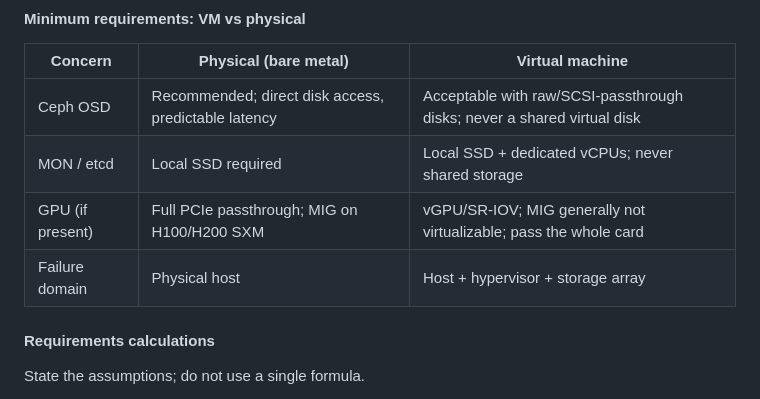
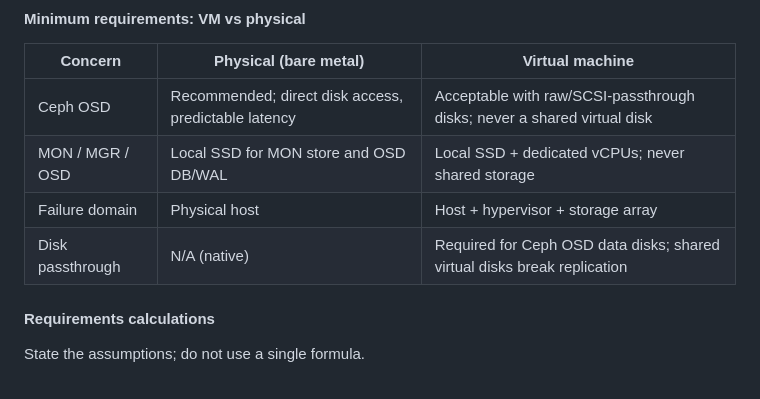
Before and after one commit to DavoudTeimouri/cloudnative-infrastructure-guide, a Markdown page: storage/ceph/cephadm-deployment.md, the part around the change. Drawn GitHub-style.

Commit message:
Remove GPU and etcd from cephadm VM/physical requirements; keep Ceph-only calculations

```diff
--- a/storage/ceph/cephadm-deployment.md
+++ b/storage/ceph/cephadm-deployment.md
@@ -64,9 +64,9 @@ Never co-locate the only MON store with the OSD DB device.
 | Concern | Physical (bare metal) | Virtual machine |
 |---|---|---|
 | Ceph OSD | Recommended; direct disk access, predictable latency | Acceptable with raw/SCSI-passthrough disks; never a shared virtual disk |
-| MON / etcd | Local SSD required | Local SSD + dedicated vCPUs; never shared storage |
-| GPU (if present) | Full PCIe passthrough; MIG on H100/H200 SXM | vGPU/SR-IOV; MIG generally not virtualizable; pass the whole card |
+| MON / MGR / OSD | Local SSD for MON store and OSD DB/WAL | Local SSD + dedicated vCPUs; never shared storage |
 | Failure domain | Physical host | Host + hypervisor + storage array |
+| Disk passthrough | N/A (native) | Required for Ceph OSD data disks; shared virtual disks break replication |
 
 #### Requirements calculations
 
```
